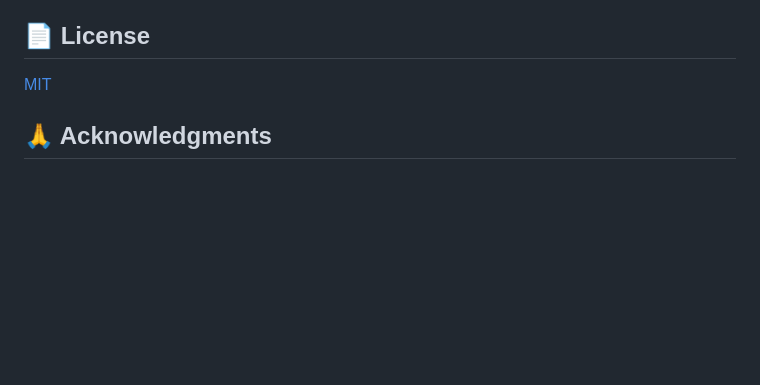
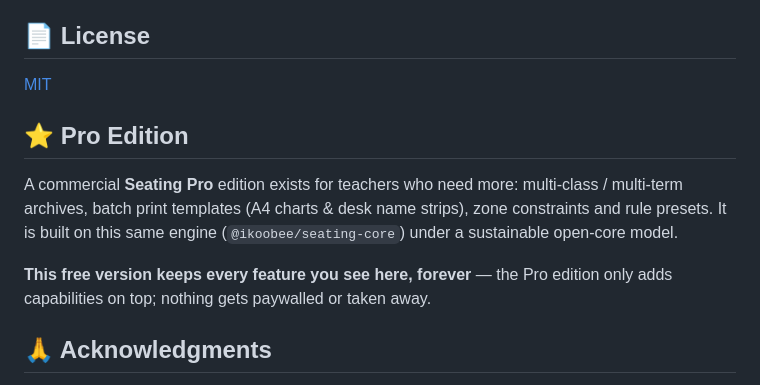
Before and after one commit to ikoobee/classroom-seating, a Markdown page: README.md, the part around the change. Rendered like a GitHub page; blank space fills up the shorter version.

```diff
--- a/README.md
+++ b/README.md
@@ -108,6 +108,12 @@ The engine is consumable as the standalone npm package **`@ikoobee/seating-core`
 
 [MIT](LICENSE)
 
+## ⭐ Pro Edition
+
+A commercial **Seating Pro** edition exists for teachers who need more: multi-class / multi-term archives, batch print templates (A4 charts & desk name strips), zone constraints and rule presets. It is built on this same engine (`@ikoobee/seating-core`) under a sustainable open-core model.
+
+**This free version keeps every feature you see here, forever** — the Pro edition only adds capabilities on top; nothing gets paywalled or taken away.
+
 ## 🙏 Acknowledgments
 
 - [SheetJS (xlsx) 0.18.5](https://sheetjs.com) — Apache-2.0. Vendored local copy (`assets/vendor/`) with CDN fallback, used for Excel import/export.
```
Also changed, not shown: README.zh-CN.md (+6 -0 lines).
